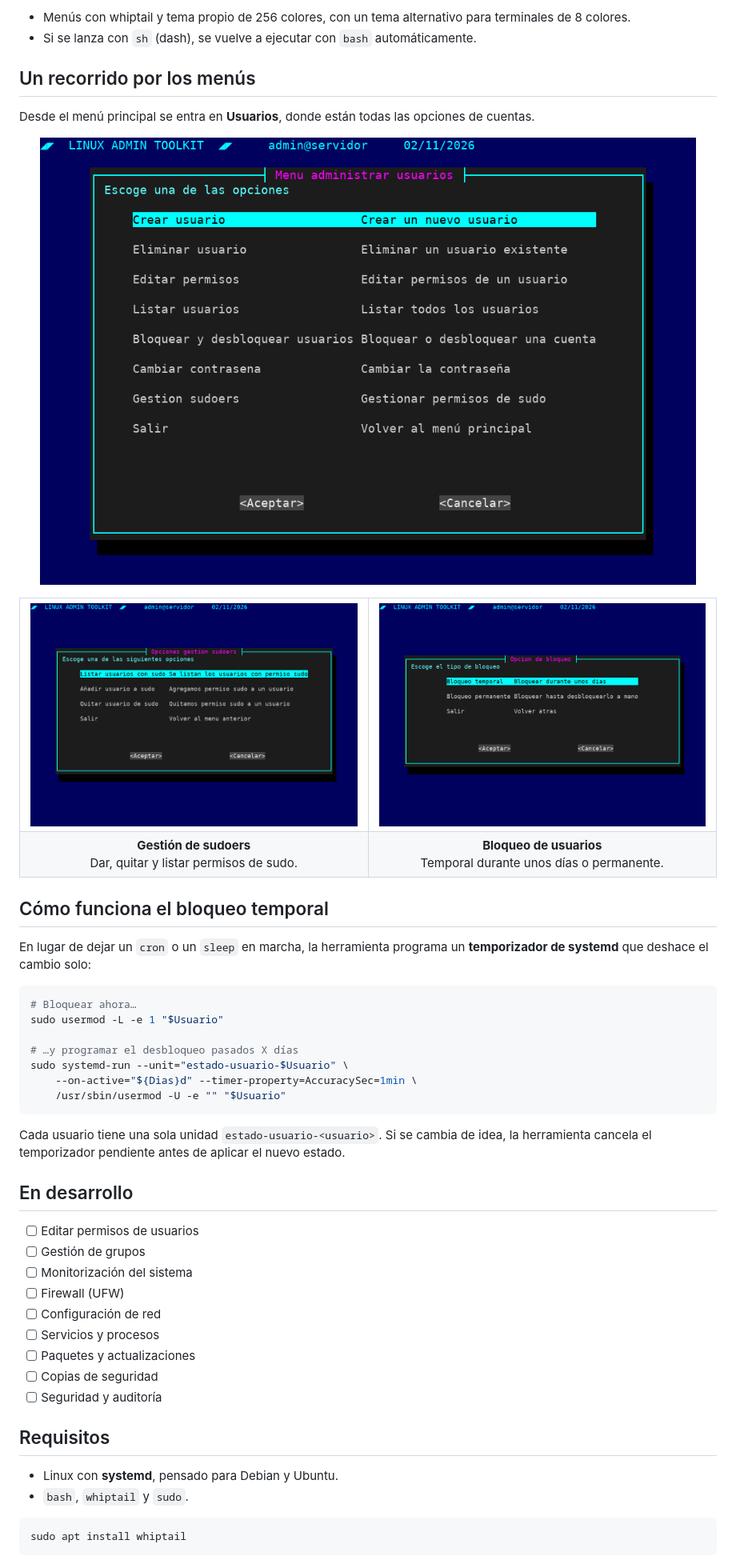
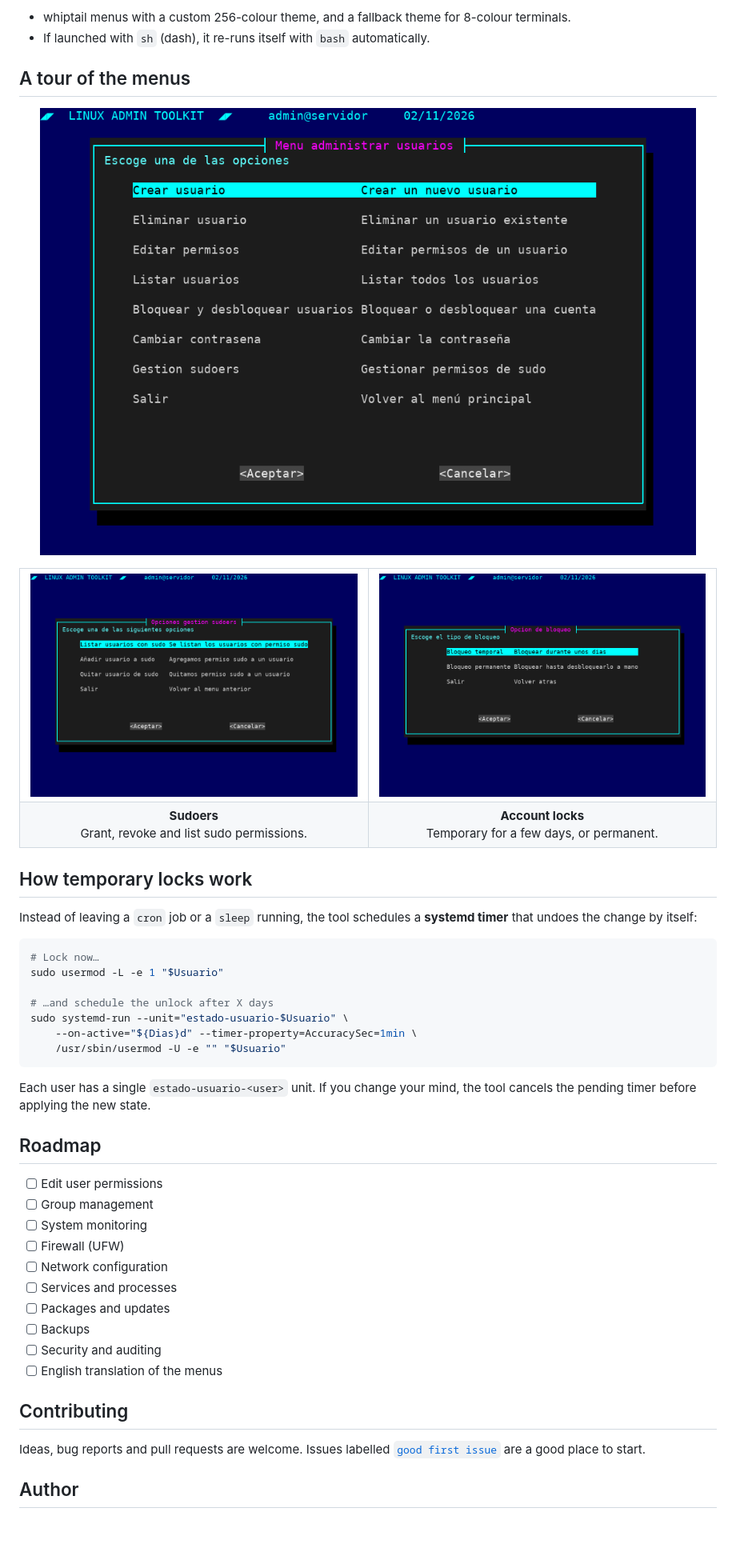
Before and after one commit to RobertMartiB/linux-admin-toolkit, a Markdown page: README.md, the part around one of its changes. Shown at 80% size. Drawn GitHub-style; blank space fills up the shorter version.

````diff
--- a/README.md
+++ b/README.md
@@ -62,9 +82,7 @@
 
-- Menús con whiptail y tema propio de 256 colores, con un tema alternativo para terminales de 8 colores.
-- Si se lanza con `sh` (dash), se vuelve a ejecutar con `bash` automáticamente.
+- whiptail menus with a custom 256-colour theme, and a fallback theme for 8-colour terminals.
+- If launched with `sh` (dash), it re-runs itself with `bash` automatically.
 
-## Un recorrido por los menús
-
-Desde el menú principal se entra en **Usuarios**, donde están todas las opciones de cuentas.
+## A tour of the menus
 
 <p align="center">
@@ -78,44 +96,42 @@ Desde el menú principal se entra en **Usuarios**, donde están todas las opcion
   </tr>
   <tr>
-    <td align="center"><b>Gestión de sudoers</b><br>Dar, quitar y listar permisos de sudo.</td>
-    <td align="center"><b>Bloqueo de usuarios</b><br>Temporal durante unos días o permanente.</td>
+    <td align="center"><b>Sudoers</b><br>Grant, revoke and list sudo permissions.</td>
+    <td align="center"><b>Account locks</b><br>Temporary for a few days, or permanent.</td>
   </tr>
 </table>
 
-## Cómo funciona el bloqueo temporal
+## How temporary locks work
 
-En lugar de dejar un `cron` o un `sleep` en marcha, la herramienta programa un **temporizador de systemd** que deshace el cambio solo:
+Instead of leaving a `cron` job or a `sleep` running, the tool schedules a **systemd timer** that undoes the change by itself:
 
 ```bash
-# Bloquear ahora…
+# Lock now…
 sudo usermod -L -e 1 "$Usuario"
 
-# …y programar el desbloqueo pasados X días
+# …and schedule the unlock after X days
 sudo systemd-run --unit="estado-usuario-$Usuario" \
     --on-active="${Dias}d" --timer-property=AccuracySec=1min \
     /usr/sbin/usermod -U -e "" "$Usuario"
 ```
 
-Cada usuario tiene una sola unidad `estado-usuario-<usuario>`. Si se cambia de idea, la herramienta cancela el temporizador pendiente antes de aplicar el nuevo estado.
+Each user has a single `estado-usuario-<user>` unit. If you change your mind, the tool cancels the pending timer before applying the new state.
 
-## En desarrollo
+## Roadmap
 
-- [ ] Editar permisos de usuarios
-- [ ] Gestión de grupos
-- [ ] Monitorización del sistema
+- [ ] Edit user permissions
+- [ ] Group management
+- [ ] System monitoring
 - [ ] Firewall (UFW)
-- [ ] Configuración de red
-- [ ] Servicios y procesos
-- [ ] Paquetes y actualizaciones
-- [ ] Copias de seguridad
-- [ ] Seguridad y auditoría
+- [ ] Network configuration
+- [ ] Services and processes
+- [ ] Packages and updates
+- [ ] Backups
+- [ ] Security and auditing
+- [ ] English translation of the menus
 
-## Requisitos
+## Contributing
 
-- Linux con **systemd**, pensado para Debian y Ubuntu.
-- `bash`, `whiptail` y `sudo`.
+Ideas, bug reports and pull requests are welcome. Issues labelled [`good first issue`](https://github.com/RobertMartiB/linux-admin-toolkit/labels/good%20first%20issue) are a good place to start.
 
-```bash
-sudo apt install whiptail
-```
+## Author
 
````
Also changed, not shown: other parts of README.md (+61 -54 lines), README.es.md (added, +163 -0 lines), docs/demo.gif (added), 2 other files.
